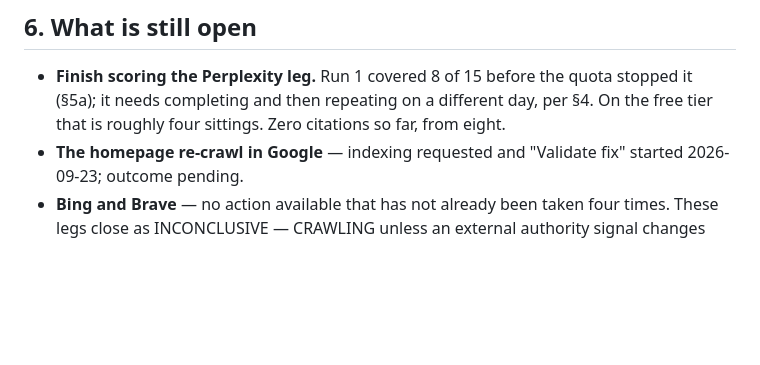
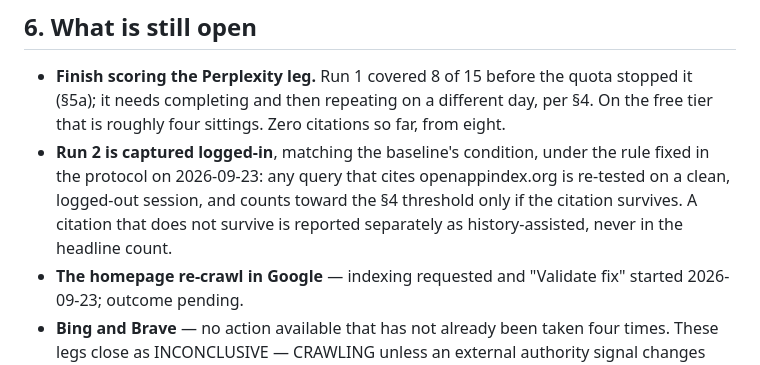
Before and after one commit to tim-muky/openappindex, a Markdown page: docs/gate-result.md, the part around the change. GitHub-like rendering; blank space fills up the shorter version.

```diff
--- a/docs/gate-result.md
+++ b/docs/gate-result.md
@@ -172,6 +172,11 @@ that answers the question, and answered anyway".
 - **Finish scoring the Perplexity leg.** Run 1 covered 8 of 15 before the quota stopped it
   (§5a); it needs completing and then repeating on a different day, per §4. On the free tier
   that is roughly four sittings. Zero citations so far, from eight.
+- **Run 2 is captured logged-in**, matching the baseline's condition, under the rule fixed in
+  the protocol on 2026-09-23: any query that cites openappindex.org is re-tested on a clean,
+  logged-out session, and counts toward the §4 threshold only if the citation survives. A
+  citation that does not survive is reported separately as history-assisted, never in the
+  headline count.
 - **The homepage re-crawl in Google** — indexing requested and "Validate fix" started
   2026-09-23; outcome pending.
 - **Bing and Brave** — no action available that has not already been taken four times. These
```
Also changed, not shown: docs/gate-protocol.md (+33 -2 lines).
